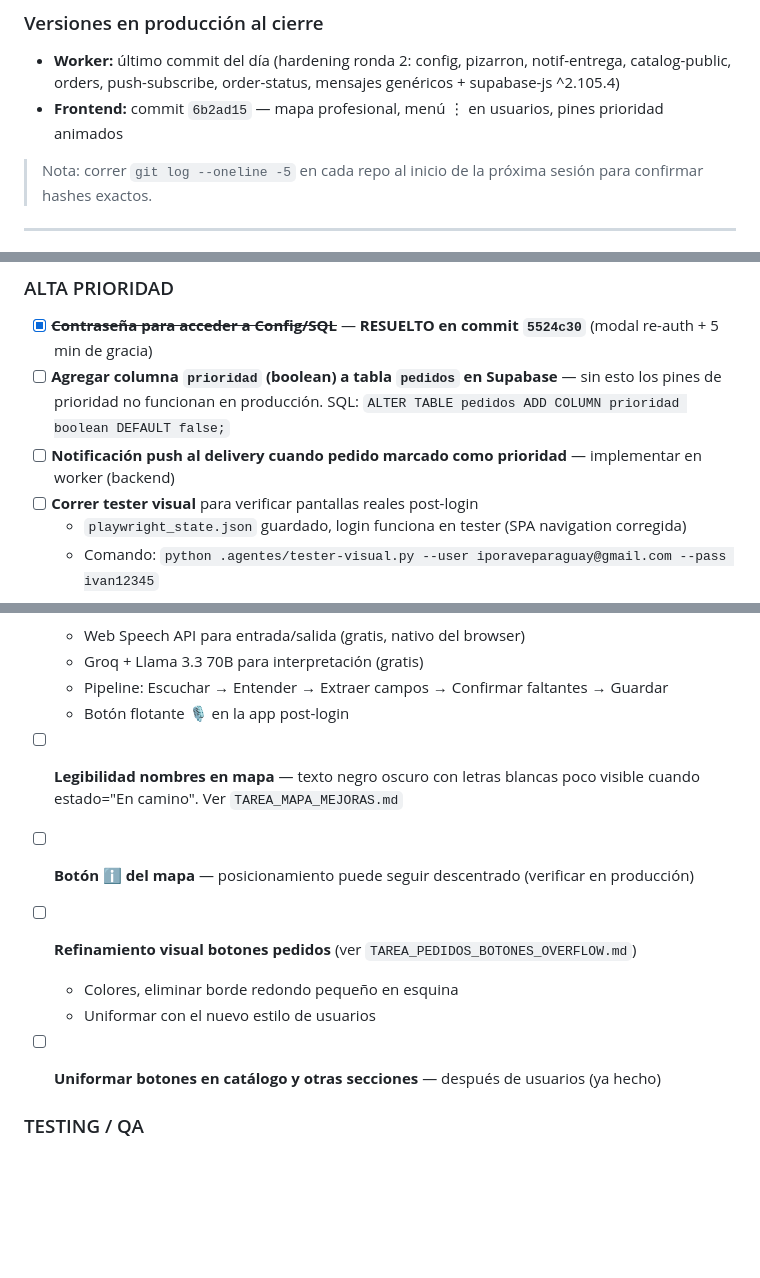
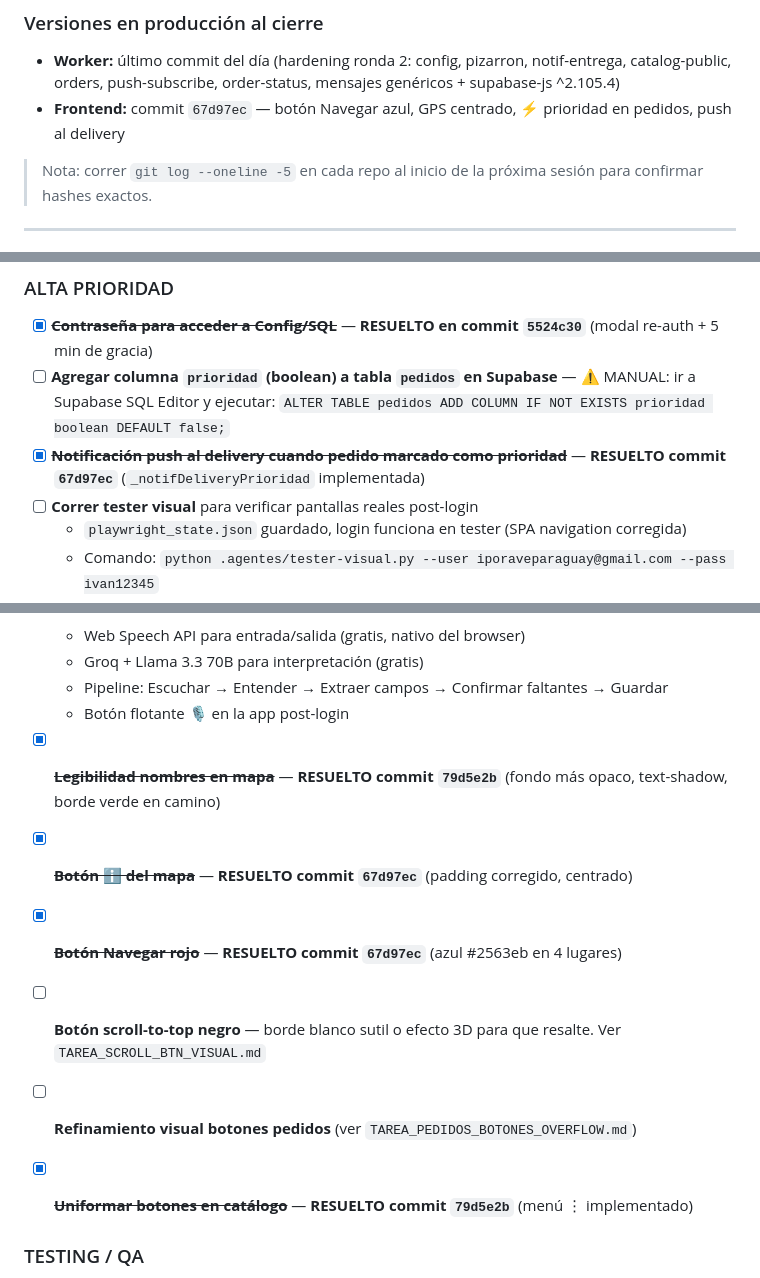
Before and after one commit to iporaveparaguay/iporave-sistema, a Markdown page: .agentes/RELEVO_CLAUDE_2026-05-14.md, 3 parts joined by grey strips. GitHub-like rendering; blank space fills up the shorter version.

Commit message:
docs: RELEVO actualizado al cierre de sesion 2026-05-14
Commits finales: 79d5e2b y 67d97ec documentados.
Pendientes actualizados: columna prioridad DB queda como accion manual.

Co-Authored-By: Claude Sonnet 4.6 <noreply@anthropic.com>

```diff
--- a/.agentes/RELEVO_CLAUDE_2026-05-14.md
+++ b/.agentes/RELEVO_CLAUDE_2026-05-14.md
@@ -18,7 +18,7 @@
 
 ### Versiones en producción al cierre
 - **Worker:** último commit del día (hardening ronda 2: config, pizarron, notif-entrega, catalog-public, orders, push-subscribe, order-status, mensajes genéricos + supabase-js ^2.105.4)
-- **Frontend:** commit `6b2ad15` — mapa profesional, menú ⋮ en usuarios, pines prioridad animados
+- **Frontend:** commit `67d97ec` — botón Navegar azul, GPS centrado, ⚡ prioridad en pedidos, push al delivery
 
 > Nota: correr `git log --oneline -5` en cada repo al inicio de la próxima sesión para confirmar hashes exactos.
 
@@ -230,8 +230,8 @@ python .agentes/tester-visual.py --user iporaveparaguay@gmail.com --pass ivan123
 ### ALTA PRIORIDAD
 
 - [x] ~~**Contraseña para acceder a Config/SQL**~~ — **RESUELTO en commit `5524c30`** (modal re-auth + 5 min de gracia)
-- [ ] **Agregar columna `prioridad` (boolean) a tabla `pedidos` en Supabase** — sin esto los pines de prioridad no funcionan en producción. SQL: `ALTER TABLE pedidos ADD COLUMN prioridad boolean DEFAULT false;`
-- [ ] **Notificación push al delivery cuando pedido marcado como prioridad** — implementar en worker (backend)
+- [ ] **Agregar columna `prioridad` (boolean) a tabla `pedidos` en Supabase** — ⚠️ MANUAL: ir a Supabase SQL Editor y ejecutar: `ALTER TABLE pedidos ADD COLUMN IF NOT EXISTS prioridad boolean DEFAULT false;`
+- [x] ~~**Notificación push al delivery cuando pedido marcado como prioridad**~~ — **RESUELTO commit `67d97ec`** (`_notifDeliveryPrioridad` implementada)
 - [ ] **Correr tester visual** para verificar pantallas reales post-login
   - `playwright_state.json` guardado, login funciona en tester (SPA navigation corregida)
   - Comando: `python .agentes/tester-visual.py --user iporaveparaguay@gmail.com --pass ivan12345`
@@ -250,15 +250,17 @@ python .agentes/tester-visual.py --user iporaveparaguay@gmail.com --pass ivan123
   - Pipeline: Escuchar → Entender → Extraer campos → Confirmar faltantes → Guardar
   - Botón flotante 🎙️ en la app post-login
 
-- [ ] **Legibilidad nombres en mapa** — texto negro oscuro con letras blancas poco visible cuando estado="En camino". Ver `TAREA_MAPA_MEJORAS.md`
+- [x] ~~**Legibilidad nombres en mapa**~~ — **RESUELTO commit `79d5e2b`** (fondo más opaco, text-shadow, borde verde en camino)
 
-- [ ] **Botón ℹ️ del mapa** — posicionamiento puede seguir descentrado (verificar en producción)
+- [x] ~~**Botón ℹ️ del mapa**~~ — **RESUELTO commit `67d97ec`** (padding corregido, centrado)
+
+- [x] ~~**Botón Navegar rojo**~~ — **RESUELTO commit `67d97ec`** (azul #2563eb en 4 lugares)
+
+- [ ] **Botón scroll-to-top negro** — borde blanco sutil o efecto 3D para que resalte. Ver `TAREA_SCROLL_BTN_VISUAL.md`
 
 - [ ] **Refinamiento visual botones pedidos** (ver `TAREA_PEDIDOS_BOTONES_OVERFLOW.md`)
-  - Colores, eliminar borde redondo pequeño en esquina
-  - Uniformar con el nuevo estilo de usuarios
 
-- [ ] **Uniformar botones en catálogo y otras secciones** — después de usuarios (ya hecho)
+- [x] ~~**Uniformar botones en catálogo**~~ — **RESUELTO commit `79d5e2b`** (menú ⋮ implementado)
 
 ### TESTING / QA
 
```
